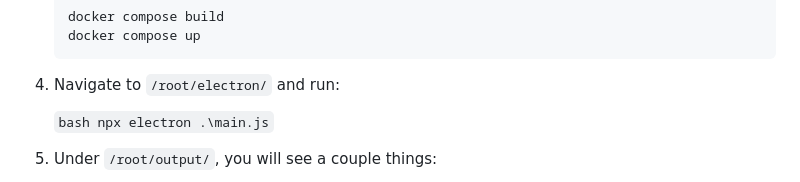
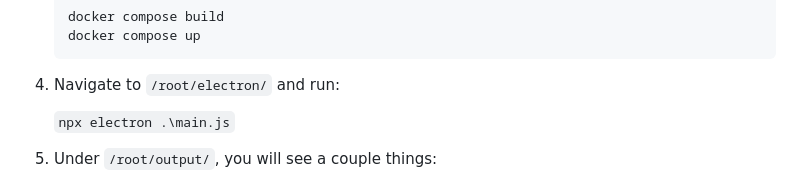
Before and after one commit to Apacher122/job_hunter, a Markdown page: README.md, the part around the change. GitHub-like rendering.

````diff
--- a/README.md
+++ b/README.md
@@ -59,7 +59,7 @@ I'm using OpenAI's GPT-4o model because I have credits. That's literally the onl
 
 4. Navigate to `/root/electron/` and run:
 
-    ```bash npx electron .\main.js```
+    ```npx electron .\main.js```
 
 5. Under `/root/output/`, you will see a couple things:
     - `/cover_letters/` : your cover letter drafts are here
````
